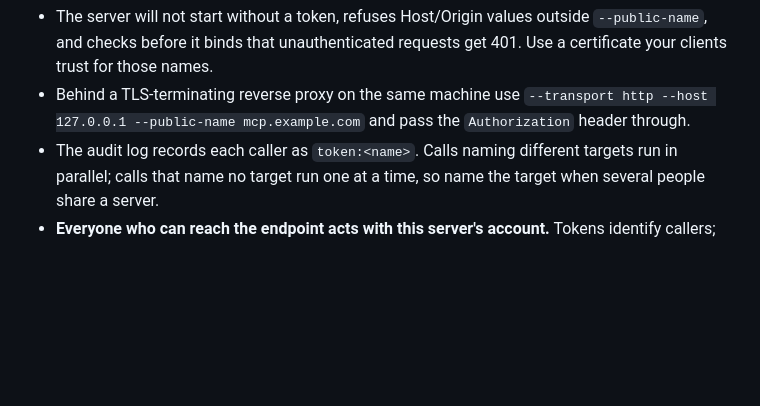
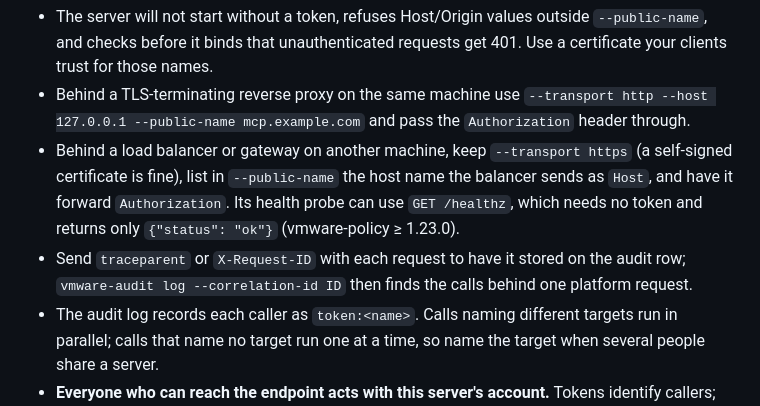
Before and after one commit to vmware-skills/VMware-Harden, a Markdown page: README.md, the part around the change. GitHub-like rendering; blank space fills up the shorter version.

Commit message:
docs: load balancer / gateway deployment, /healthz and correlation id

```diff
--- a/README.md
+++ b/README.md
@@ -248,6 +248,12 @@ claude mcp add --transport http vmware-harden https://mcp.example.com:8443/mcp \
   before it binds that unauthenticated requests get 401. Use a certificate your clients trust for those names.
 - Behind a TLS-terminating reverse proxy on the same machine use `--transport http --host 127.0.0.1
   --public-name mcp.example.com` and pass the `Authorization` header through.
+- Behind a load balancer or gateway on another machine, keep `--transport https` (a self-signed certificate is
+  fine), list in `--public-name` the host name the balancer sends as `Host`, and have it forward `Authorization`.
+  Its health probe can use `GET /healthz`, which needs no token and returns only `{"status": "ok"}`
+  (vmware-policy ≥ 1.23.0).
+- Send `traceparent` or `X-Request-ID` with each request to have it stored on the audit row;
+  `vmware-audit log --correlation-id ID` then finds the calls behind one platform request.
 - The audit log records each caller as `token:<name>`. Calls naming different targets run in parallel; calls that
   name no target run one at a time, so name the target when several people share a server.
 - **Everyone who can reach the endpoint acts with this server's account.** Tokens identify callers; they grant
```
Also changed, not shown: README-CN.md (+5 -0 lines), 1 other file.
